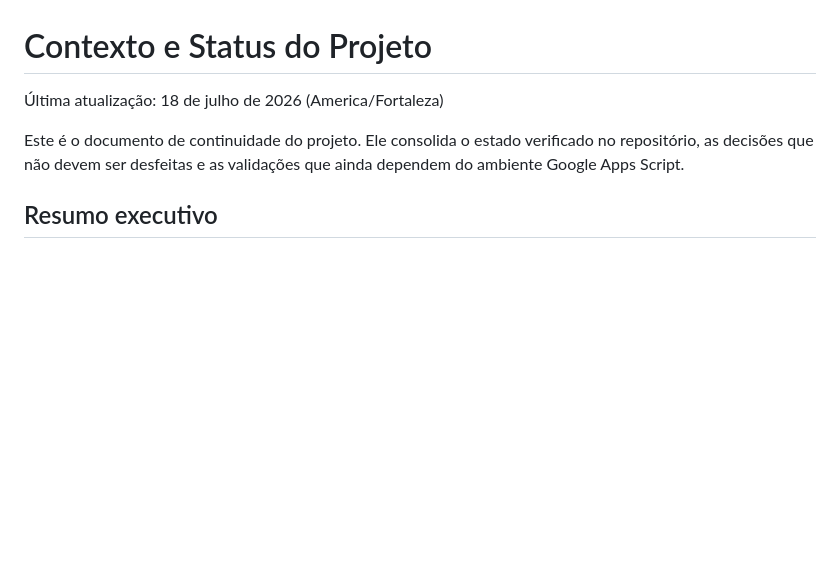
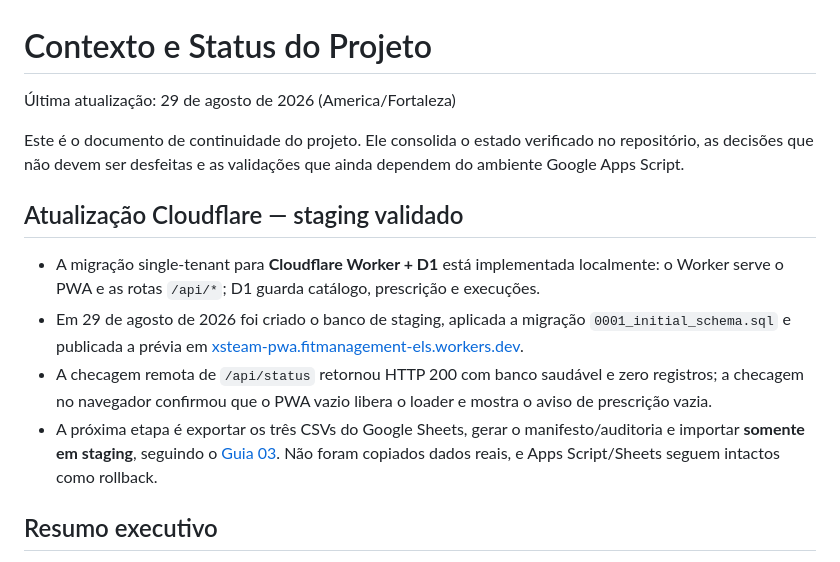
Before and after one commit to fitmanagementels/APP_TREINO_CONSULTORIA, a Markdown page: docs/RESUMO_PROJETO.md, the part around the change. GitHub-like rendering; blank space fills up the shorter version.

Commit message:
docs: record Cloudflare staging validation

```diff
--- a/docs/RESUMO_PROJETO.md
+++ b/docs/RESUMO_PROJETO.md
@@ -1,8 +1,15 @@
 # Contexto e Status do Projeto
 
-Última atualização: 18 de julho de 2026 (America/Fortaleza)
+Última atualização: 29 de agosto de 2026 (America/Fortaleza)
 
 Este é o documento de continuidade do projeto. Ele consolida o estado verificado no repositório, as decisões que não devem ser desfeitas e as validações que ainda dependem do ambiente Google Apps Script.
+
+## Atualização Cloudflare — staging validado
+
+- A migração single-tenant para **Cloudflare Worker + D1** está implementada localmente: o Worker serve o PWA e as rotas `/api/*`; D1 guarda catálogo, prescrição e execuções.
+- Em 29 de agosto de 2026 foi criado o banco de staging, aplicada a migração `0001_initial_schema.sql` e publicada a prévia em [xsteam-pwa.fitmanagement-els.workers.dev](https://xsteam-pwa.fitmanagement-els.workers.dev).
+- A checagem remota de `/api/status` retornou HTTP 200 com banco saudável e zero registros; a checagem no navegador confirmou que o PWA vazio libera o loader e mostra o aviso de prescrição vazia.
+- A próxima etapa é exportar os três CSVs do Google Sheets, gerar o manifesto/auditoria e importar **somente em staging**, seguindo o [Guia 03](guias-operacionais/03-exportar-e-importar-dados.md). Não foram copiados dados reais, e Apps Script/Sheets seguem intactos como rollback.
 
 ## Resumo executivo
 
```
